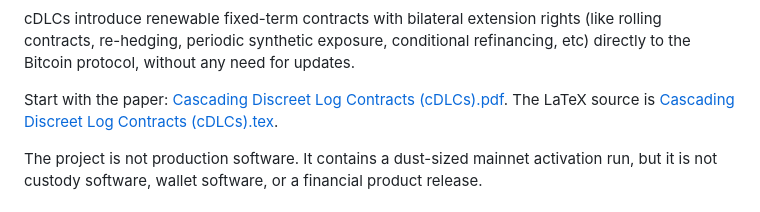
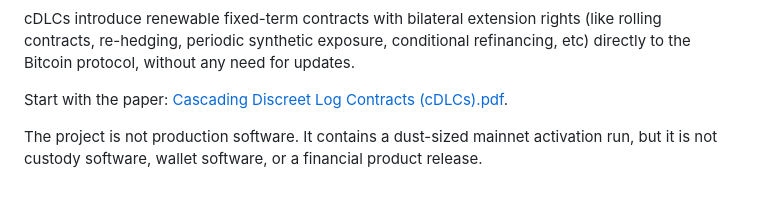
Before and after one commit to dev865077/NITI, a Markdown page: README.md, the part around the change. GitHub-like rendering.

Commit message:
Remove LaTeX source reference from README
Removed reference to LaTeX source file in README.

```diff
--- a/README.md
+++ b/README.md
@@ -19,8 +19,6 @@ contracts with bilateral extension rights (like rolling contracts, re-hedging, p
 
 Start with the paper:
 [Cascading Discreet Log Contracts (cDLCs).pdf](<Cascading Discreet Log Contracts (cDLCs).pdf>).
-The LaTeX source is
-[Cascading Discreet Log Contracts (cDLCs).tex](<Cascading Discreet Log Contracts (cDLCs).tex>).
 
 The project is not production software. It contains a dust-sized mainnet
 activation run, but it is not custody software, wallet software, or a financial
```
